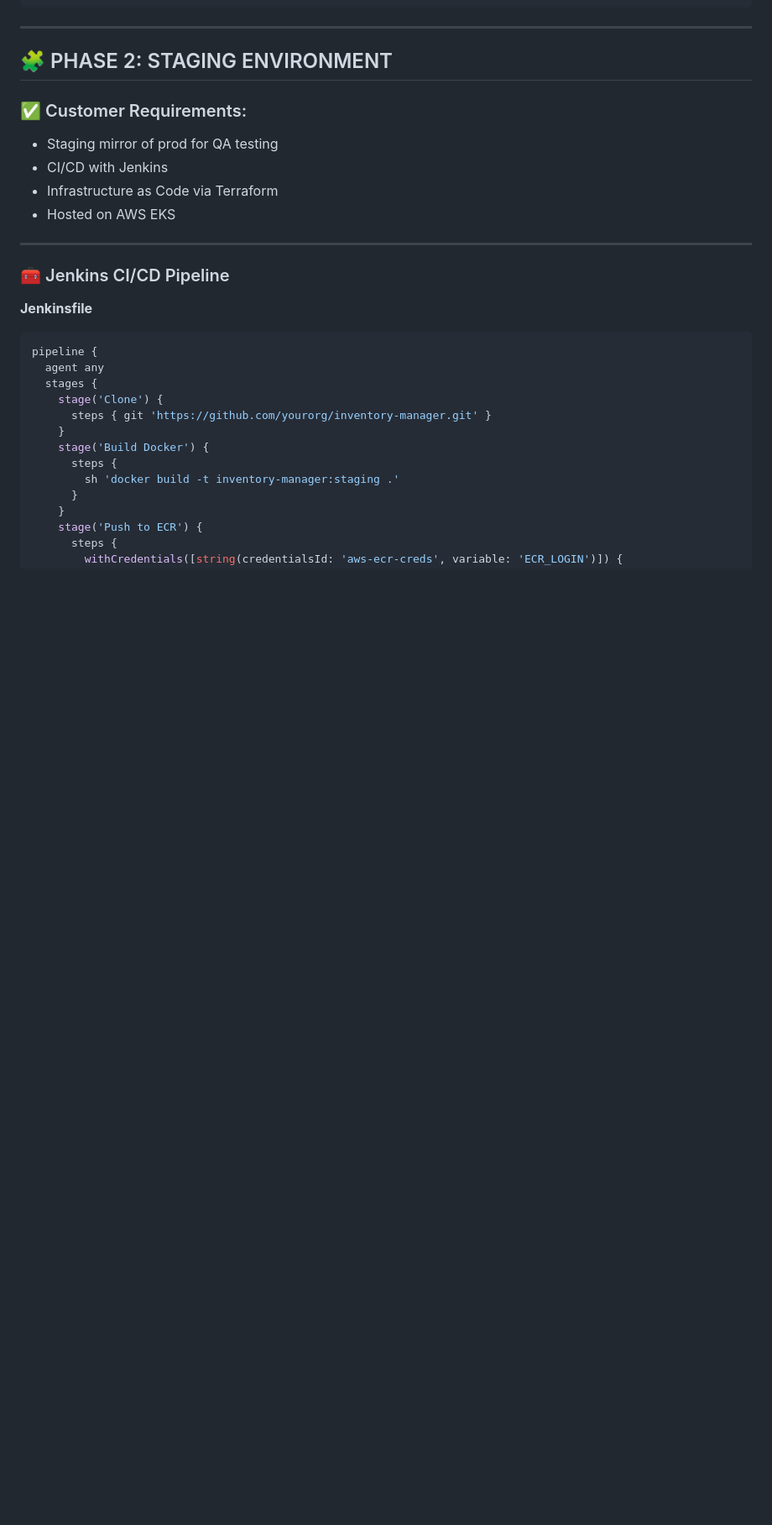
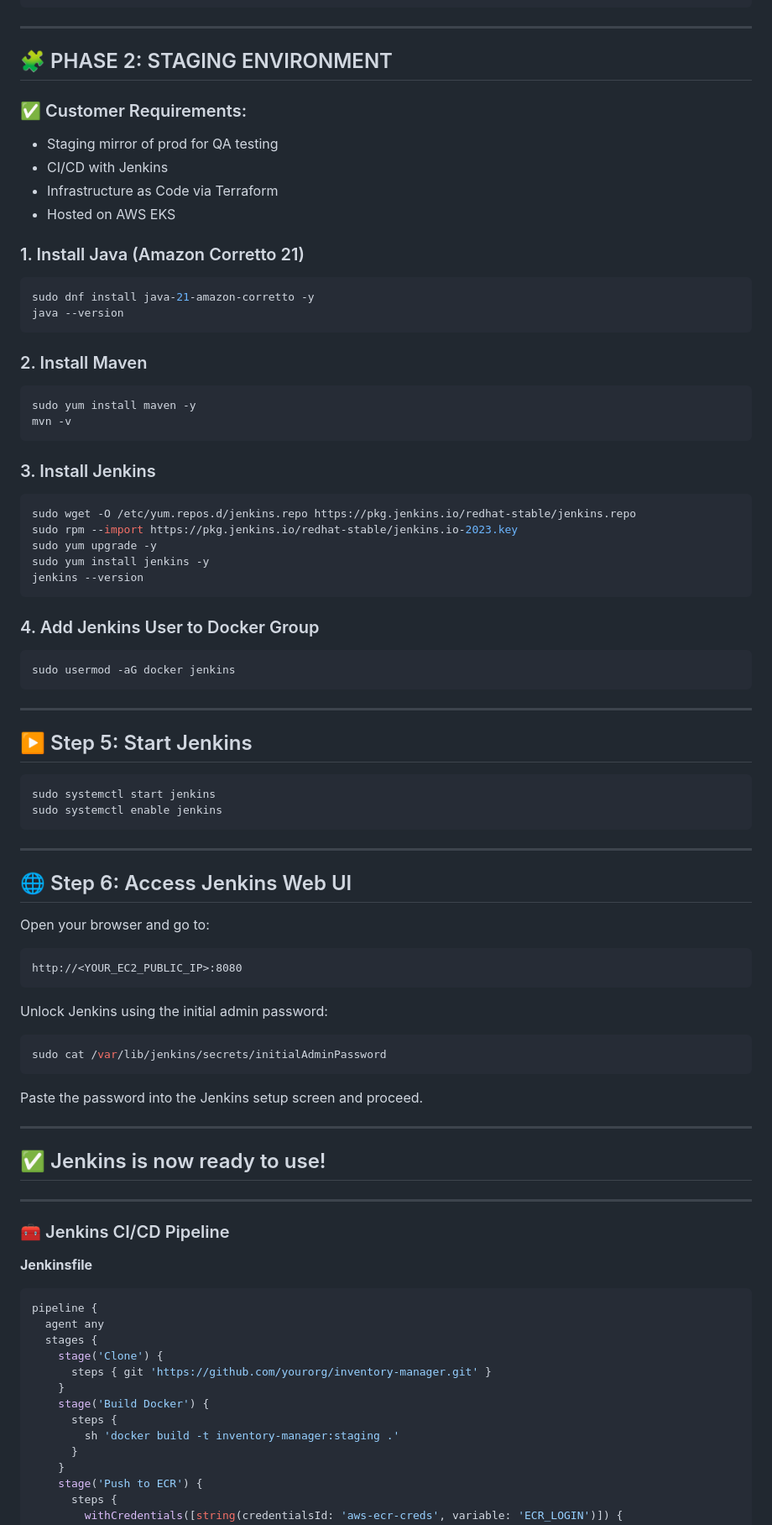
Before and after one commit to sushantb1393/inventory-manager, a Markdown page: README.md, the part around the change. Shown at 84% size. Rendered like a GitHub page; blank space fills up the shorter version.

````diff
--- a/README.md
+++ b/README.md
@@ -300,6 +300,68 @@ sudo docker container stop 62bcca5a4efe
 * Infrastructure as Code via Terraform
 * Hosted on AWS EKS
 
+
+
+### 1. Install Java (Amazon Corretto 21)
+
+```bash
+sudo dnf install java-21-amazon-corretto -y
+java --version
+```
+
+### 2. Install Maven
+
+```bash
+sudo yum install maven -y
+mvn -v
+```
+
+### 3. Install Jenkins
+
+```bash
+sudo wget -O /etc/yum.repos.d/jenkins.repo https://pkg.jenkins.io/redhat-stable/jenkins.repo
+sudo rpm --import https://pkg.jenkins.io/redhat-stable/jenkins.io-2023.key
+sudo yum upgrade -y
+sudo yum install jenkins -y
+jenkins --version
+```
+
+### 4. Add Jenkins User to Docker Group
+
+```bash
+sudo usermod -aG docker jenkins
+```
+
+---
+
+## ▶️ Step 5: Start Jenkins
+
+```bash
+sudo systemctl start jenkins
+sudo systemctl enable jenkins
+```
+
+---
+
+## 🌐 Step 6: Access Jenkins Web UI
+
+Open your browser and go to:
+
+```
+http://<YOUR_EC2_PUBLIC_IP>:8080
+```
+
+Unlock Jenkins using the initial admin password:
+
+```bash
+sudo cat /var/lib/jenkins/secrets/initialAdminPassword
+```
+
+Paste the password into the Jenkins setup screen and proceed.
+
+---
+
+## ✅ Jenkins is now ready to use!
 ---
 
 ### 🧰 Jenkins CI/CD Pipeline
````
